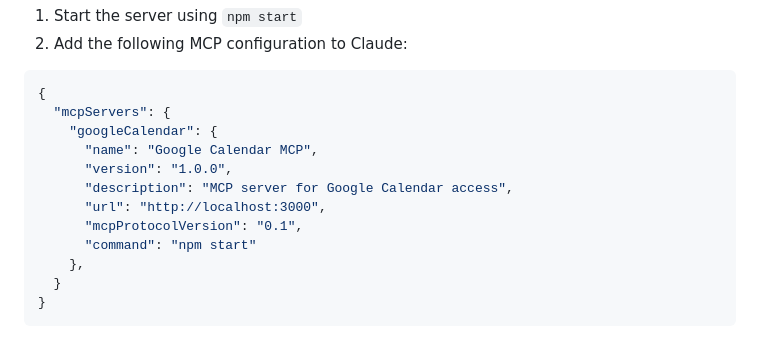
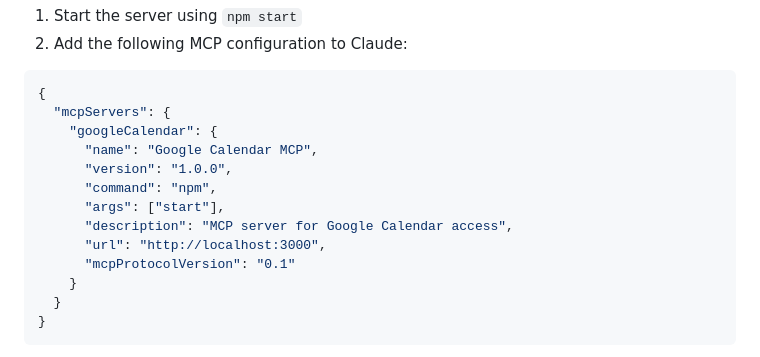
Before and after one commit to arashiyama/mcp-google-calendar, a Markdown page: README.md, the part around the change. Drawn GitHub-style.

Commit message:
Update MCP configuration with separate command and args fields

````diff
--- a/README.md
+++ b/README.md
@@ -59,11 +59,12 @@ To use this MCP server with Claude:
     "googleCalendar": {
       "name": "Google Calendar MCP",
       "version": "1.0.0",
+      "command": "npm",
+      "args": ["start"],
       "description": "MCP server for Google Calendar access",
       "url": "http://localhost:3000",
-      "mcpProtocolVersion": "0.1",
-      "command": "npm start"
-    },
+      "mcpProtocolVersion": "0.1"
+    }
   }
 }
 ```
````
